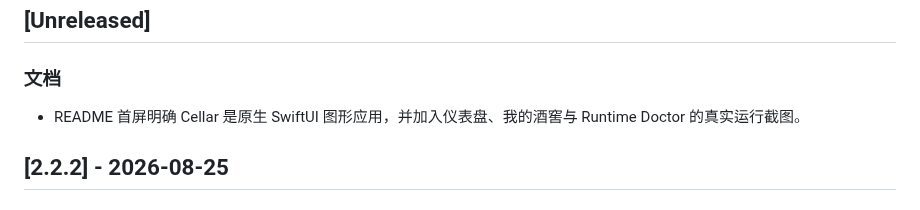
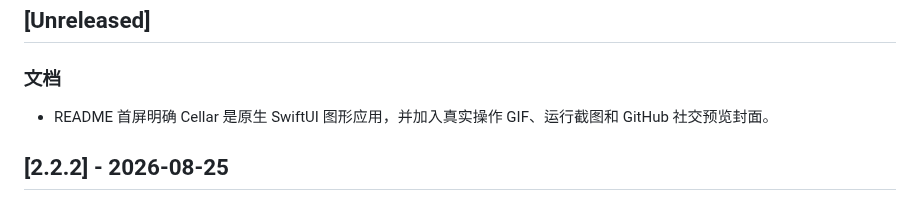
Before and after one commit to CAfeng11/Cellar, a Markdown page: CHANGELOG.md, the part around the change. GitHub-like rendering.

```diff
--- a/CHANGELOG.md
+++ b/CHANGELOG.md
@@ -6,7 +6,7 @@
 
 ### 文档
 
-- README 首屏明确 Cellar 是原生 SwiftUI 图形应用，并加入仪表盘、我的酒窖与 Runtime Doctor 的真实运行截图。
+- README 首屏明确 Cellar 是原生 SwiftUI 图形应用，并加入真实操作 GIF、运行截图和 GitHub 社交预览封面。
 
 ## [2.2.2] - 2026-08-25
 
```
Also changed, not shown: README.md (+4 -4 lines), docs/images/cellar-social-preview.jpeg (added), 2 other files.
